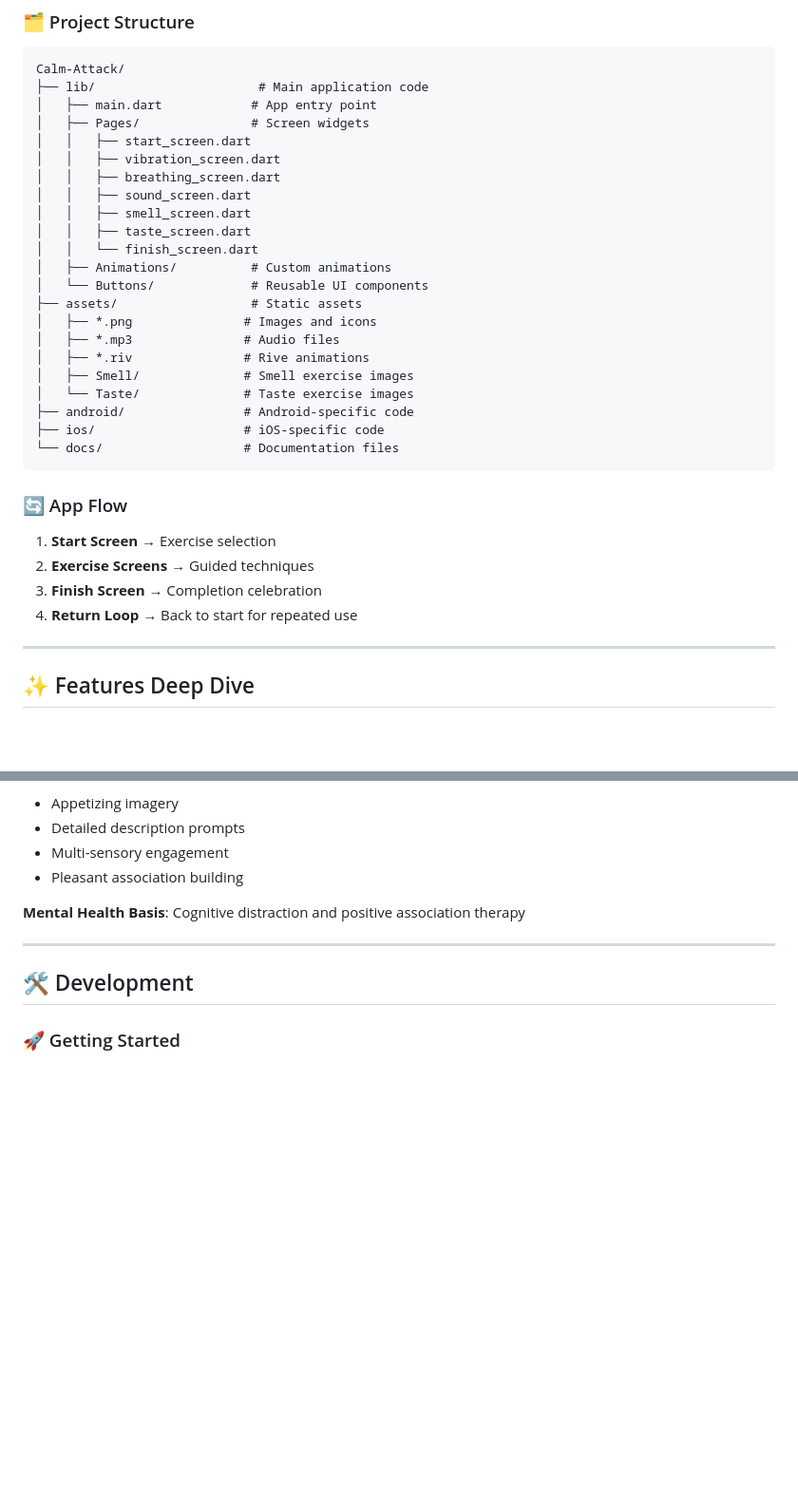
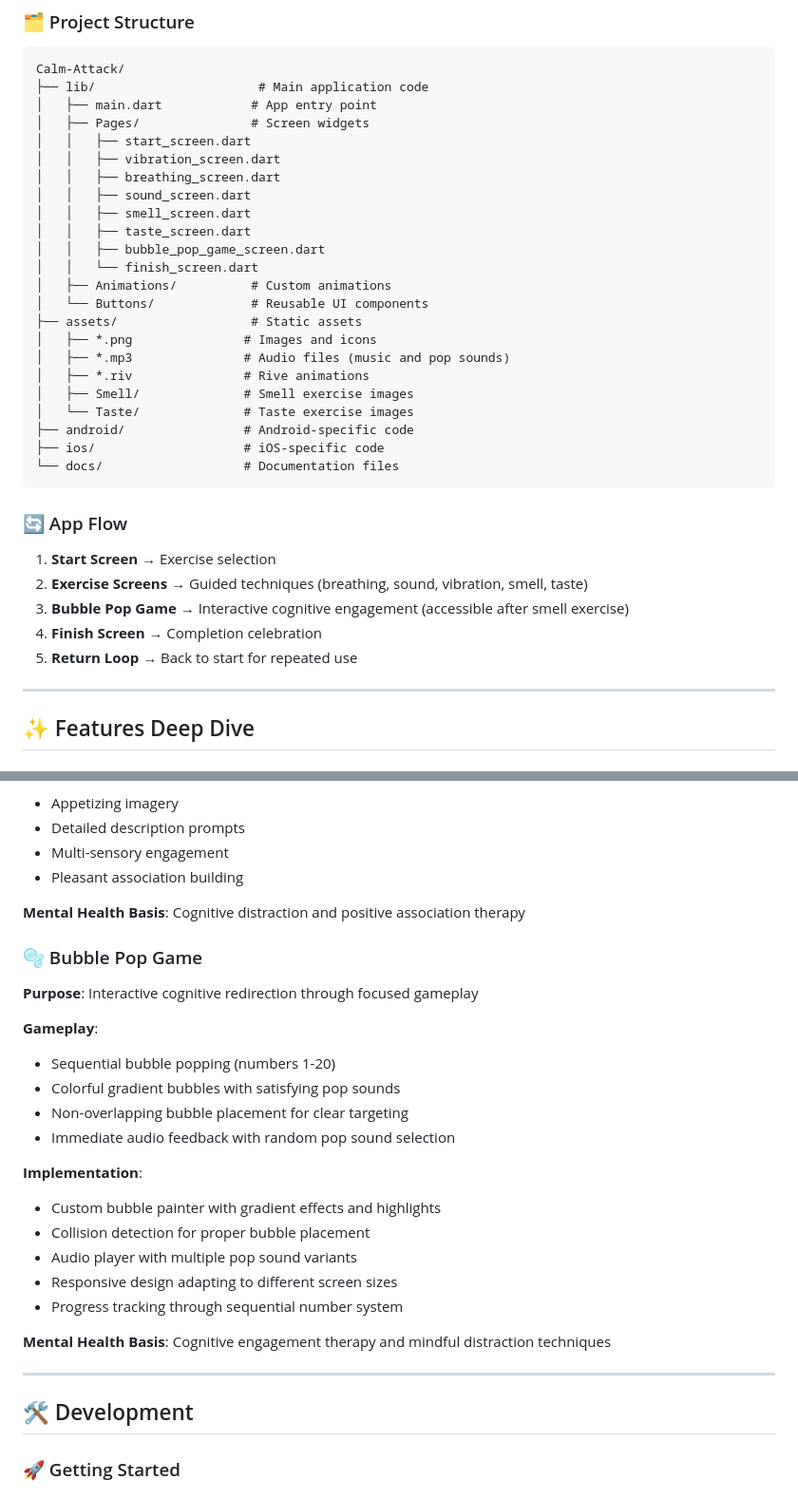
Before and after one commit to FatoomRe/Calm-Attack, a Markdown page: DOCUMENTATION.md, 2 parts joined by grey strips. Shown at 95% size. Drawn GitHub-style; blank space fills up the shorter version.

Commit message:
docs: fix navigation links and add bubble pop game documentation
✨ Features:
- Add comprehensive bubble pop game documentation to README and DOCUMENTATION
- Document bubble pop game as interactive cognitive engagement tool
- Include technical implementation details and mental health basis

🔧 Fixes:
- Fix all relative navigation links (../../issues) to absolute GitHub URLs
- Update contribution links: Report Here, Share Ideas, Design Away, Write With Us
- Fix 'Share it with us!' link in roadmap section

📁 Structure Updates:
- Add bubble_pop_game_screen.dart to project structure documentation
- Update app flow to include 5-step process with bubble game
- Enhance asset descriptions to include pop sounds (pop1.mp3, pop2.mp3, pop3.mp3)

The bubble pop game provides sequential bubble-popping (1-20) with satisfying audio feedback, helping redirect anxious thoughts through focused concentration and cognitive engagement therapy.

```diff
--- a/DOCUMENTATION.md
+++ b/DOCUMENTATION.md
@@ -73,12 +73,13 @@ Calm-Attack/
 │   │   ├── sound_screen.dart
 │   │   ├── smell_screen.dart
 │   │   ├── taste_screen.dart
+│   │   ├── bubble_pop_game_screen.dart
 │   │   └── finish_screen.dart
 │   ├── Animations/          # Custom animations
 │   └── Buttons/             # Reusable UI components
 ├── assets/                  # Static assets
 │   ├── *.png               # Images and icons
-│   ├── *.mp3               # Audio files
+│   ├── *.mp3               # Audio files (music and pop sounds)
 │   ├── *.riv               # Rive animations
 │   ├── Smell/              # Smell exercise images
 │   └── Taste/              # Taste exercise images
@@ -89,9 +90,10 @@ Calm-Attack/
 
 ### 🔄 App Flow
 1. **Start Screen** → Exercise selection
-2. **Exercise Screens** → Guided techniques
-3. **Finish Screen** → Completion celebration
-4. **Return Loop** → Back to start for repeated use
+2. **Exercise Screens** → Guided techniques (breathing, sound, vibration, smell, taste)
+3. **Bubble Pop Game** → Interactive cognitive engagement (accessible after smell exercise)
+4. **Finish Screen** → Completion celebration
+5. **Return Loop** → Back to start for repeated use
 
 ---
 
@@ -184,6 +186,24 @@ Calm-Attack/
 - Pleasant association building
 
 **Mental Health Basis**: Cognitive distraction and positive association therapy
+
+### 🫧 Bubble Pop Game
+**Purpose**: Interactive cognitive redirection through focused gameplay
+
+**Gameplay**:
+- Sequential bubble popping (numbers 1-20)
+- Colorful gradient bubbles with satisfying pop sounds
+- Non-overlapping bubble placement for clear targeting
+- Immediate audio feedback with random pop sound selection
+
+**Implementation**:
+- Custom bubble painter with gradient effects and highlights
+- Collision detection for proper bubble placement
+- Audio player with multiple pop sound variants
+- Responsive design adapting to different screen sizes
+- Progress tracking through sequential number system
+
+**Mental Health Basis**: Cognitive engagement therapy and mindful distraction techniques
 
 ---
 
```
Also changed, not shown: README.md (+9 -2 lines).
